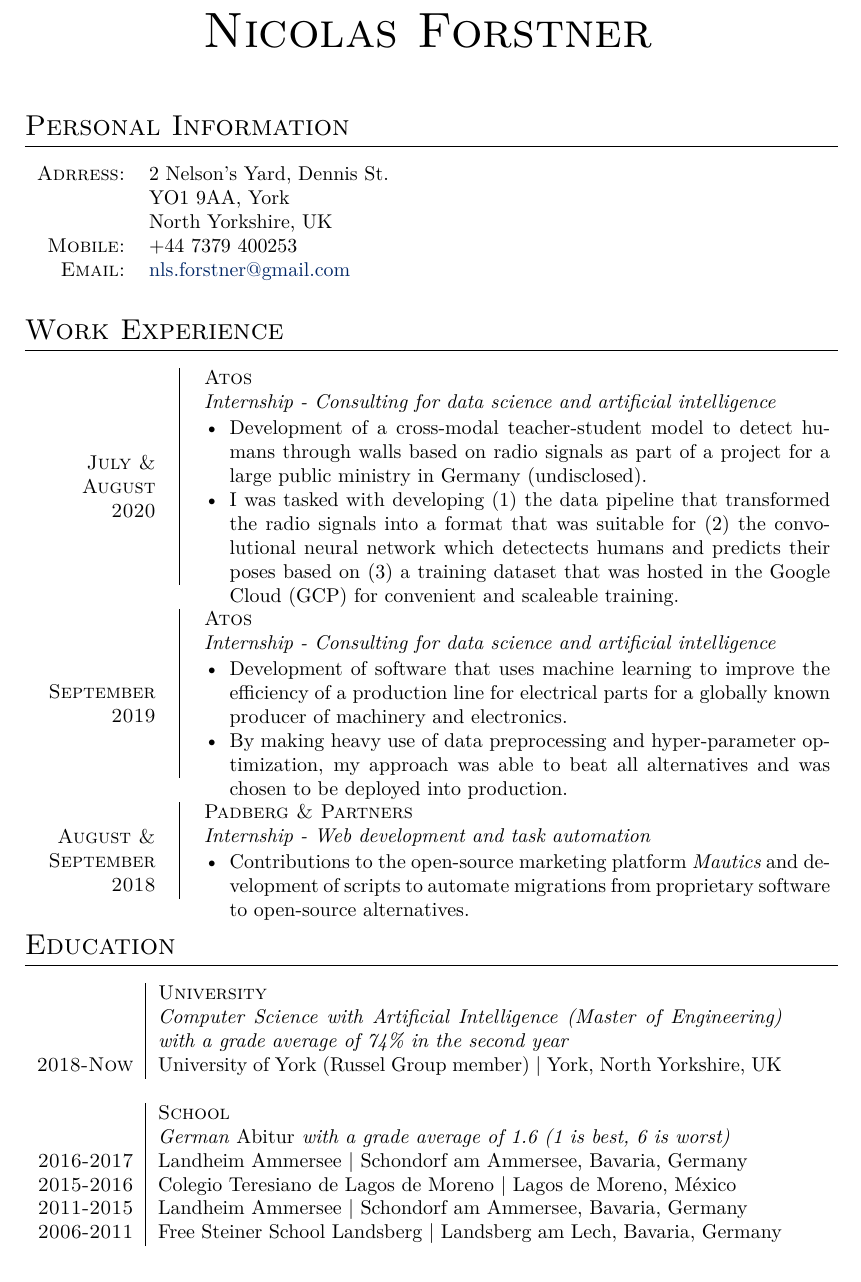
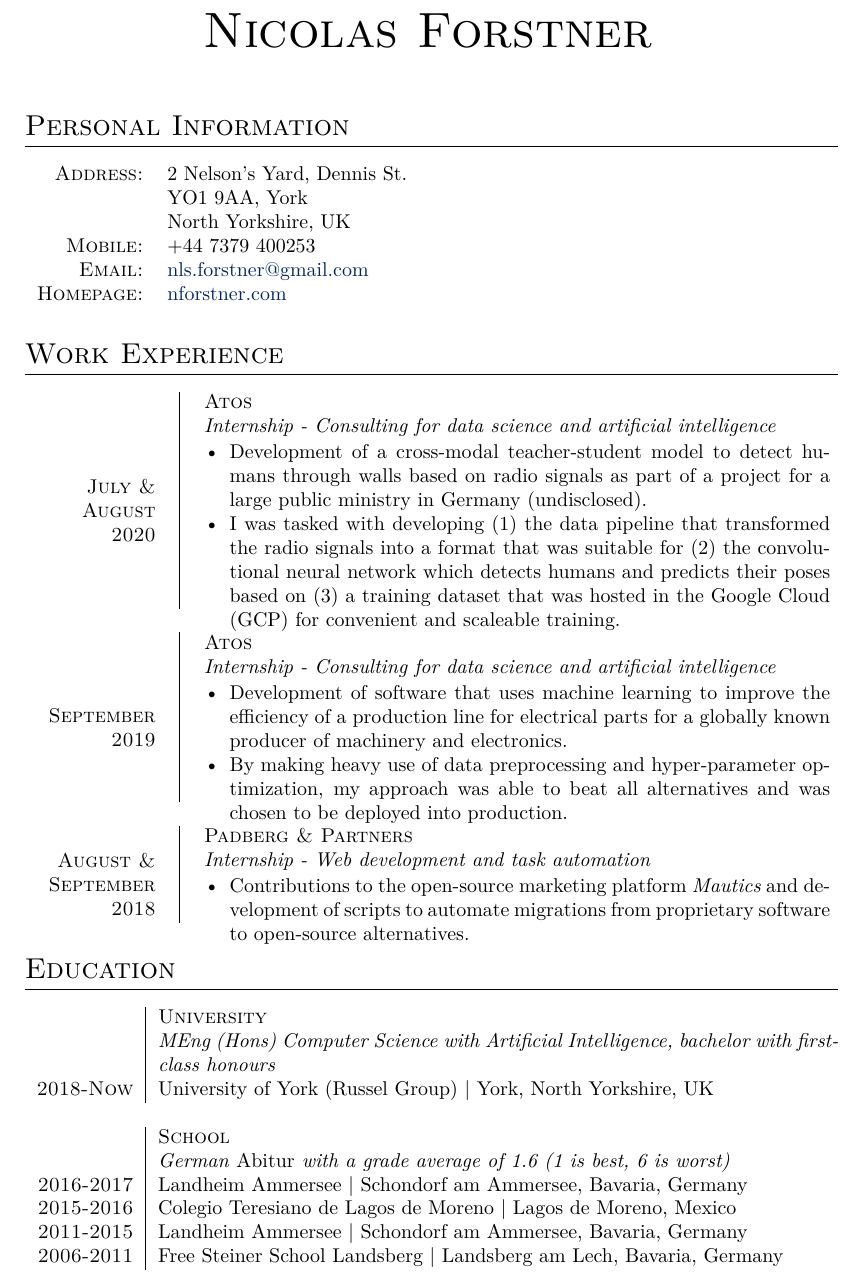
Before and after one commit to nlsfnr/cv, a LaTeX CV (cv.tex): part of page 1 of 2, cut so that both start at the same text. Compiled offline with XeLaTeX.

Commit message:
typos and wording

```diff
--- a/cv.tex
+++ b/cv.tex
@@ -51,12 +51,12 @@
 
 \begin{tabular}{rll}
     % \textsc{Date of birth:} & Munich, December 4\textsuperscript{th} 1998 \\
-    \textsc{Adrress:}       & 2 Nelson's Yard, Dennis St. \\
+    \textsc{Address:}       & 2 Nelson's Yard, Dennis St. \\
                             & YO1 9AA, York \\
                             & North Yorkshire, UK \\
     \textsc{Mobile:}        & +44 7379 400253\\
     \textsc{Email:}         & \href{mailto:nls.forstner@gmail.com}{nls.forstner@gmail.com} \\
-
+    \textsc{Homepage:}      & \href{https:nforstner.com}{nforstner.com} \\
 \end{tabular}
 
 \section{Work Experience}
@@ -80,7 +80,7 @@
 
       \item I was tasked with developing (1) the data pipeline that
           transformed the radio signals into a format that was suitable for
-          (2) the convolutional neural network which detectects humans and
+          (2) the convolutional neural network which detects humans and
           predicts their poses based on (3) a training dataset that was hosted
           in the Google Cloud (GCP) for convenient and scaleable training.
 
@@ -138,19 +138,18 @@
 %Section: Education
 \section{Education}
 
-\begin{tabular}{r|p{11cm}}
+\begin{tabular}{r|p{12cm}}
 
                     & \textsc{University} \\
-                    & \emph{Computer Science with Artificial Intelligence
-                    (Master of Engineering) with a grade average of 74\% in the
-                    second year} \\
-    \textsc{2018-Now}   & University of York (Russel Group member) | York, North Yorkshire, UK \\
+                    & \emph{MEng (Hons) Computer Science with Artificial
+                      Intelligence, bachelor with first-class honours} \\
+\textsc{2018-Now}   & University of York (Russel Group) | York, North Yorkshire, UK \\
 \multicolumn{2}{c}{}\\
                     & \textsc{School} \\
                     & \emph{German \emph{Abitur} with a grade average of 1.6 (1
                     is best, 6 is worst)} \\
 \textsc{2016-2017}  & Landheim Ammersee | Schondorf am Ammersee, Bavaria, Germany \\
-\textsc{2015-2016}  & Colegio Teresiano de Lagos de Moreno |  Lagos de Moreno, México \\
+\textsc{2015-2016}  & Colegio Teresiano de Lagos de Moreno |  Lagos de Moreno, Mexico \\
 \textsc{2011-2015}  & Landheim Ammersee | Schondorf am Ammersee, Bavaria, Germany \\
 \textsc{2006-2011}  & Free Steiner School Landsberg | Landsberg am Lech, Bavaria, Germany \\
 
```
Also changed, not shown: cv.pdf, cv.tex (2 more changed lines).
